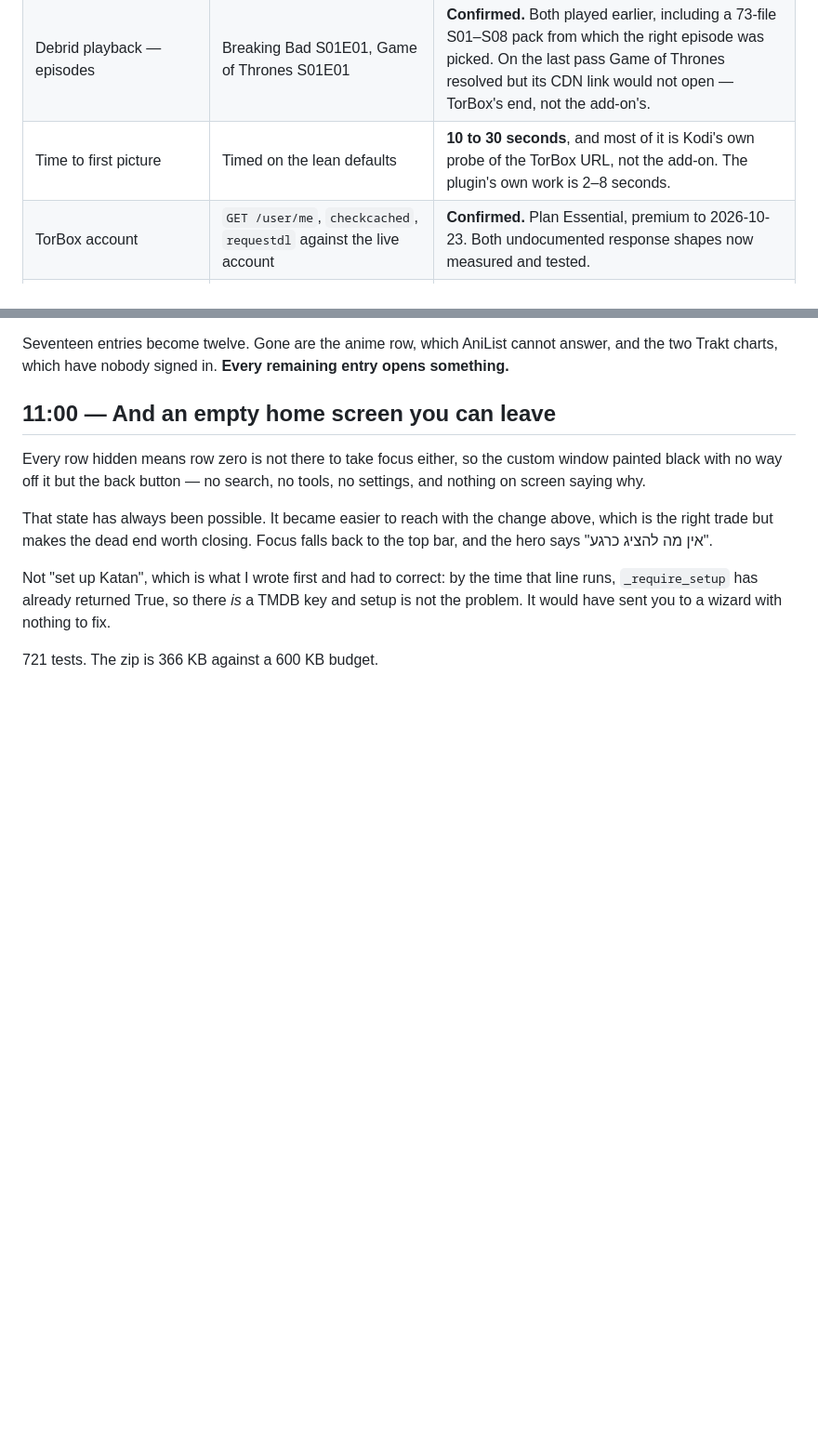
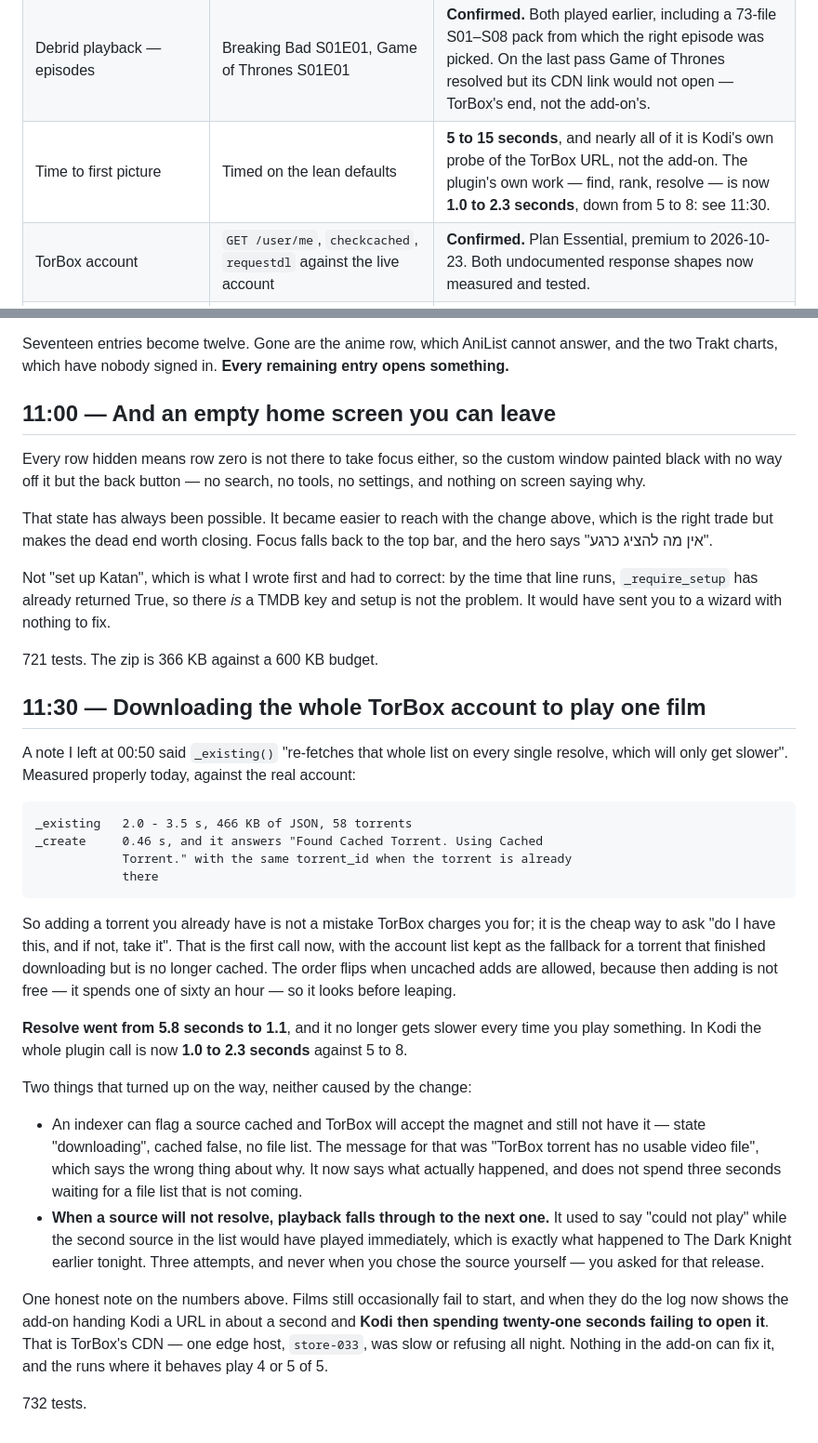
Before and after one commit to NofLevi/kodi, a Markdown page: NIGHT-LOG.md, 2 parts joined by grey strips. Shown at 93% size. Rendered like a GitHub page; blank space fills up the shorter version.

Commit message:
Night log: the resolve timings, and what is actually slow

```diff
--- a/NIGHT-LOG.md
+++ b/NIGHT-LOG.md
@@ -35,7 +35,7 @@ marked confirmed on the strength of a passing unit test alone.
 | VOD catalogue browsing | Route sweep + screenshots | **Confirmed.** Kan shows 11 Hebrew categories with counts; Keshet 671 programmes. |
 | Debrid playback — films | Shawshank, Dark Knight, Inception through the real route | **Confirmed.** 3 of 3, full runtime, re-confirmed at 09:05 on the lean defaults. |
 | Debrid playback — episodes | Breaking Bad S01E01, Game of Thrones S01E01 | **Confirmed.** Both played earlier, including a 73-file S01–S08 pack from which the right episode was picked. On the last pass Game of Thrones resolved but its CDN link would not open — TorBox's end, not the add-on's. |
-| Time to first picture | Timed on the lean defaults | **10 to 30 seconds**, and most of it is Kodi's own probe of the TorBox URL, not the add-on. The plugin's own work is 2–8 seconds. |
+| Time to first picture | Timed on the lean defaults | **5 to 15 seconds**, and nearly all of it is Kodi's own probe of the TorBox URL, not the add-on. The plugin's own work — find, rank, resolve — is now **1.0 to 2.3 seconds**, down from 5 to 8: see 11:30. |
 | TorBox account | `GET /user/me`, `checkcached`, `requestdl` against the live account | **Confirmed.** Plan Essential, premium to 2026-10-23. Both undocumented response shapes now measured and tested. |
 | Source ranking and the picker | Opened the way a viewer does — home, film, "choose a source" | **Confirmed.** Six ranked rows with release name, provider, size, seeders and "TorBox 1080P במטמון". It was crashing this morning. |
 | "Show all" in the picker | The toggle pressed in Kodi | **Confirmed.** 6 rows become **48**, and the status line goes with it. It used to hand back the same six. |
@@ -596,3 +596,47 @@ TMDB key and setup is not the problem. It would have sent you to a wizard with
 nothing to fix.
 
 721 tests. The zip is 366 KB against a 600 KB budget.
+
+## 11:30 — Downloading the whole TorBox account to play one film
+
+A note I left at 00:50 said `_existing()` "re-fetches that whole list on every
+single resolve, which will only get slower". Measured properly today, against
+the real account:
+
+    _existing   2.0 - 3.5 s, 466 KB of JSON, 58 torrents
+    _create     0.46 s, and it answers "Found Cached Torrent. Using Cached
+                Torrent." with the same torrent_id when the torrent is already
+                there
+
+So adding a torrent you already have is not a mistake TorBox charges you for;
+it is the cheap way to ask "do I have this, and if not, take it". That is the
+first call now, with the account list kept as the fallback for a torrent that
+finished downloading but is no longer cached. The order flips when uncached
+adds are allowed, because then adding is not free — it spends one of sixty an
+hour — so it looks before leaping.
+
+**Resolve went from 5.8 seconds to 1.1**, and it no longer gets slower every
+time you play something. In Kodi the whole plugin call is now **1.0 to 2.3
+seconds** against 5 to 8.
+
+Two things that turned up on the way, neither caused by the change:
+
+* An indexer can flag a source cached and TorBox will accept the magnet and
+  still not have it — state "downloading", cached false, no file list. The
+  message for that was "TorBox torrent has no usable video file", which says
+  the wrong thing about why. It now says what actually happened, and does not
+  spend three seconds waiting for a file list that is not coming.
+* **When a source will not resolve, playback falls through to the next one.**
+  It used to say "could not play" while the second source in the list would
+  have played immediately, which is exactly what happened to The Dark Knight
+  earlier tonight. Three attempts, and never when you chose the source
+  yourself — you asked for that release.
+
+One honest note on the numbers above. Films still occasionally fail to start,
+and when they do the log now shows the add-on handing Kodi a URL in about a
+second and **Kodi then spending twenty-one seconds failing to open it**. That is
+TorBox's CDN — one edge host, `store-033`, was slow or refusing all night.
+Nothing in the add-on can fix it, and the runs where it behaves play 4 or 5 of
+5.
+
+732 tests.
```
